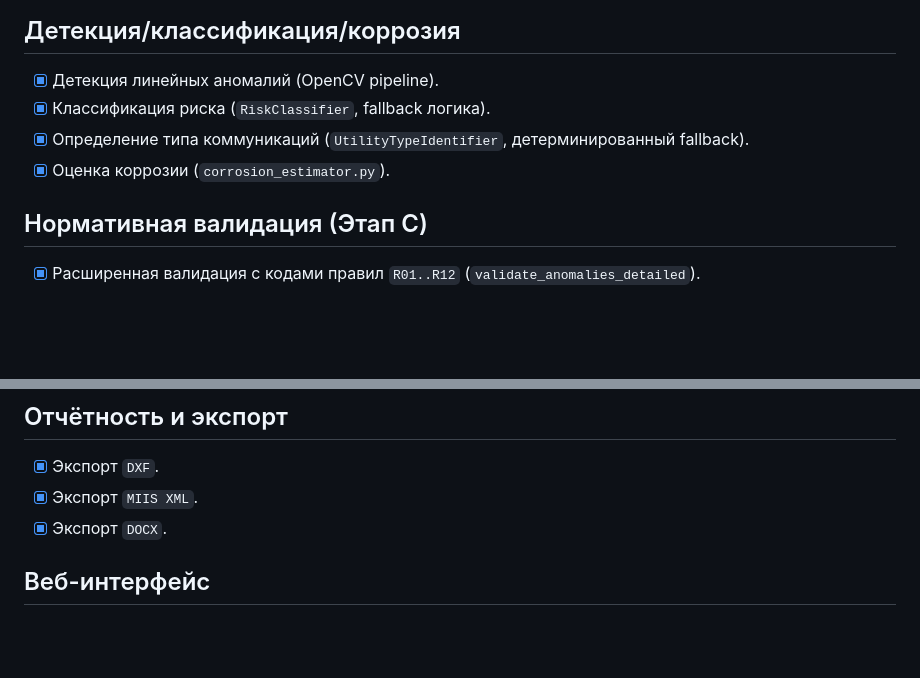
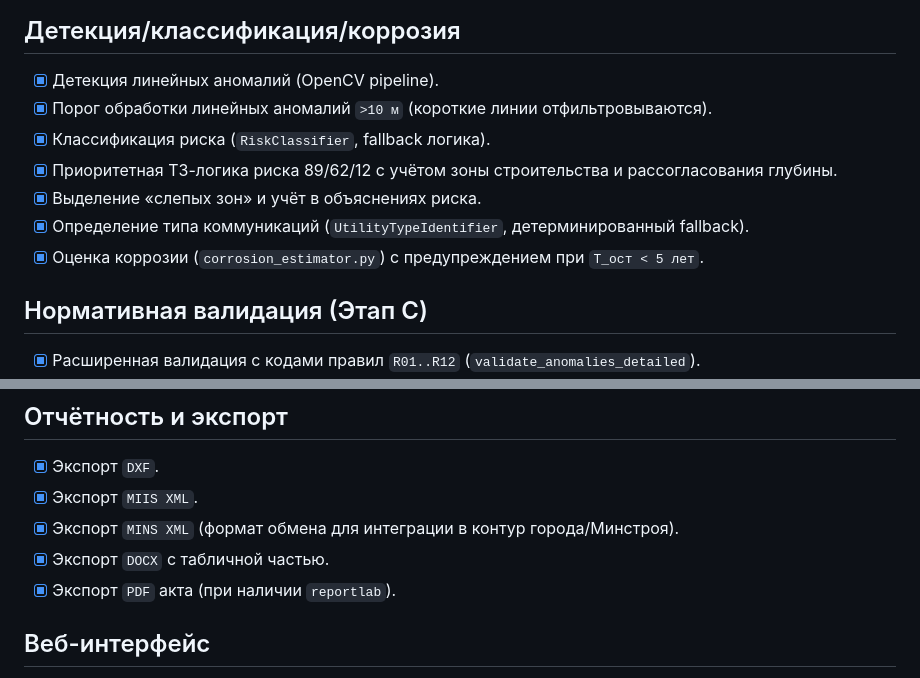
Before and after one commit to entryfr/kurs, a Markdown page: docs/tz_coverage_report.md, 2 parts joined by grey strips. GitHub-like rendering; blank space fills up the shorter version.

```diff
--- a/docs/tz_coverage_report.md
+++ b/docs/tz_coverage_report.md
@@ -19,9 +19,12 @@
 
 ## Детекция/классификация/коррозия
 - [x] Детекция линейных аномалий (OpenCV pipeline).
+- [x] Порог обработки линейных аномалий `>10 м` (короткие линии отфильтровываются).
 - [x] Классификация риска (`RiskClassifier`, fallback логика).
+- [x] Приоритетная ТЗ-логика риска 89/62/12 c учётом зоны строительства и рассогласования глубины.
+- [x] Выделение «слепых зон» и учёт в объяснениях риска.
 - [x] Определение типа коммуникаций (`UtilityTypeIdentifier`, детерминированный fallback).
-- [x] Оценка коррозии (`corrosion_estimator.py`).
+- [x] Оценка коррозии (`corrosion_estimator.py`) с предупреждением при `T_ост < 5 лет`.
 
 ## Нормативная валидация (Этап C)
 - [x] Расширенная валидация с кодами правил `R01..R12` (`validate_anomalies_detailed`).
@@ -38,7 +41,9 @@
 ## Отчётность и экспорт
 - [x] Экспорт `DXF`.
 - [x] Экспорт `MIIS XML`.
-- [x] Экспорт `DOCX`.
+- [x] Экспорт `MINS XML` (формат обмена для интеграции в контур города/Минстроя).
+- [x] Экспорт `DOCX` с табличной частью.
+- [x] Экспорт `PDF` акта (при наличии `reportlab`).
 
 ## Веб-интерфейс
 - [x] HTML форма запуска.
```
Also changed, not shown: other parts of docs/tz_coverage_report.md (+1 -1 lines), README.md (+21 -4 lines).
